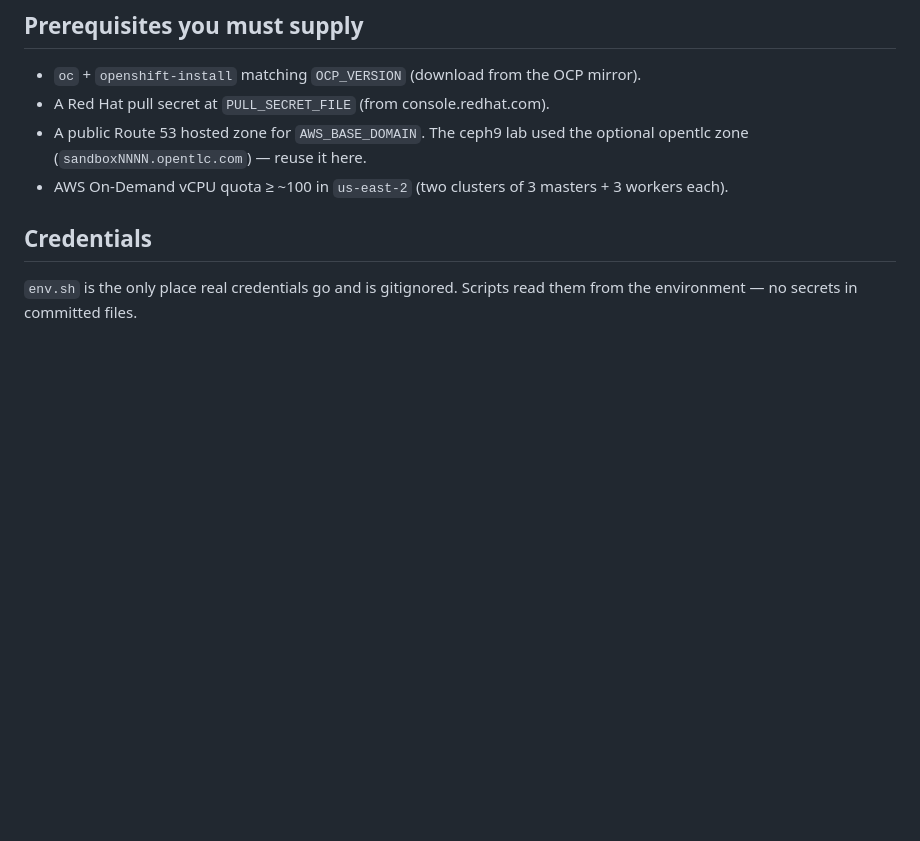
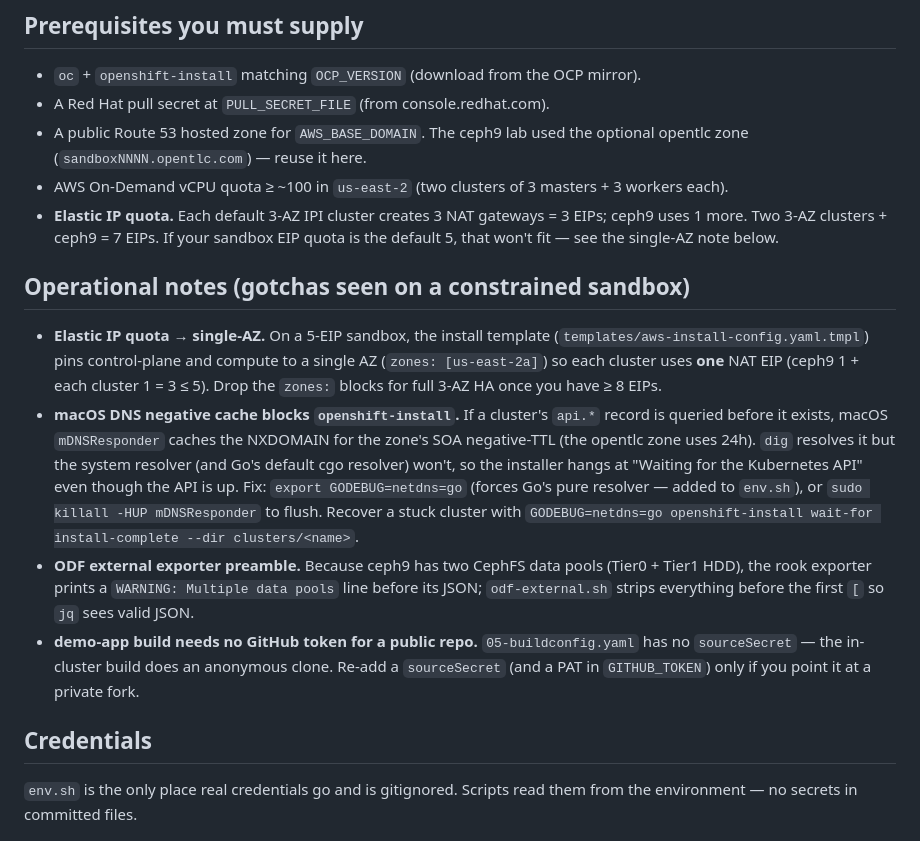
Before and after one commit to anatsheh84/ceph9, a Markdown page: ocp-odf/README.md, the part around the change. Rendered like a GitHub page; blank space fills up the shorter version.

Commit message:
docs: record operational notes from the full lab rebuild
ansible/README.md (Lessons baked in): add the cephadm-preflight checks-phase
hang hardening (#10) and the dashboard --force-password flag fix (#11).

ocp-odf/README.md: add an "Operational notes" section covering the EIP-quota
single-AZ workaround, the macOS DNS negative-cache / GODEBUG=netdns=go fix,
the ODF-external exporter WARNING-preamble strip, and the token-free public-repo
demo-app build; plus an Elastic IP quota prerequisite.

Co-Authored-By: Claude Opus 4.8 <noreply@anthropic.com>

```diff
--- a/ocp-odf/README.md
+++ b/ocp-odf/README.md
@@ -112,6 +112,31 @@ source env.sh
   optional opentlc zone (`sandboxNNNN.opentlc.com`) — reuse it here.
 - AWS On-Demand vCPU quota ≥ ~100 in `us-east-2` (two clusters of 3 masters + 3
   workers each).
+- **Elastic IP quota.** Each default 3-AZ IPI cluster creates 3 NAT gateways = 3
+  EIPs; ceph9 uses 1 more. Two 3-AZ clusters + ceph9 = 7 EIPs. If your sandbox EIP
+  quota is the default 5, that won't fit — see the single-AZ note below.
+
+## Operational notes (gotchas seen on a constrained sandbox)
+- **Elastic IP quota → single-AZ.** On a 5-EIP sandbox, the install template
+  (`templates/aws-install-config.yaml.tmpl`) pins control-plane and compute to a
+  single AZ (`zones: [us-east-2a]`) so each cluster uses **one** NAT EIP
+  (ceph9 1 + each cluster 1 = 3 ≤ 5). Drop the `zones:` blocks for full 3-AZ HA
+  once you have ≥ 8 EIPs.
+- **macOS DNS negative cache blocks `openshift-install`.** If a cluster's `api.*`
+  record is queried before it exists, macOS `mDNSResponder` caches the NXDOMAIN
+  for the zone's SOA negative-TTL (the opentlc zone uses 24h). `dig` resolves it
+  but the system resolver (and Go's default cgo resolver) won't, so the installer
+  hangs at "Waiting for the Kubernetes API" even though the API is up. Fix:
+  `export GODEBUG=netdns=go` (forces Go's pure resolver — added to `env.sh`), or
+  `sudo killall -HUP mDNSResponder` to flush. Recover a stuck cluster with
+  `GODEBUG=netdns=go openshift-install wait-for install-complete --dir clusters/<name>`.
+- **ODF external exporter preamble.** Because ceph9 has two CephFS data pools
+  (Tier0 + Tier1 HDD), the rook exporter prints a `WARNING: Multiple data pools`
+  line before its JSON; `odf-external.sh` strips everything before the first `[`
+  so `jq` sees valid JSON.
+- **demo-app build needs no GitHub token for a public repo.** `05-buildconfig.yaml`
+  has no `sourceSecret` — the in-cluster build does an anonymous clone. Re-add a
+  `sourceSecret` (and a PAT in `GITHUB_TOKEN`) only if you point it at a private fork.
 
 ## Credentials
 `env.sh` is the only place real credentials go and is gitignored. Scripts read
```
Also changed, not shown: ansible/README.md (+11 -0 lines).
